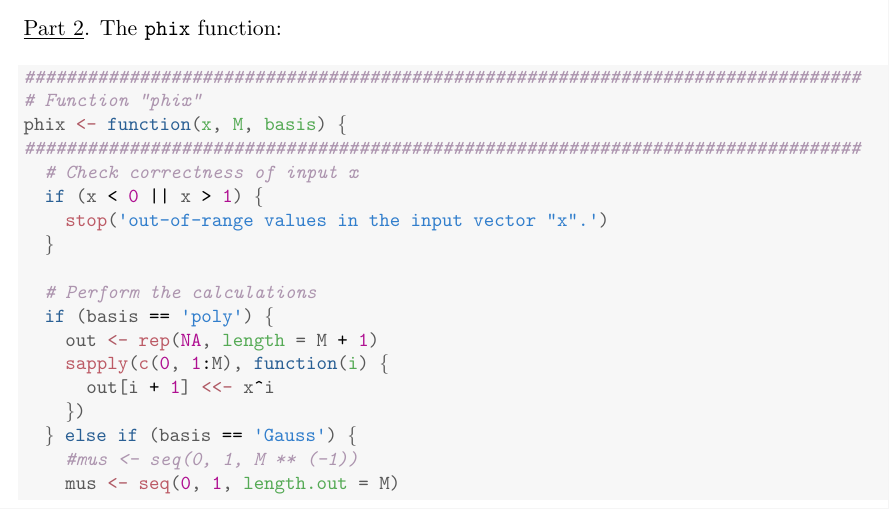
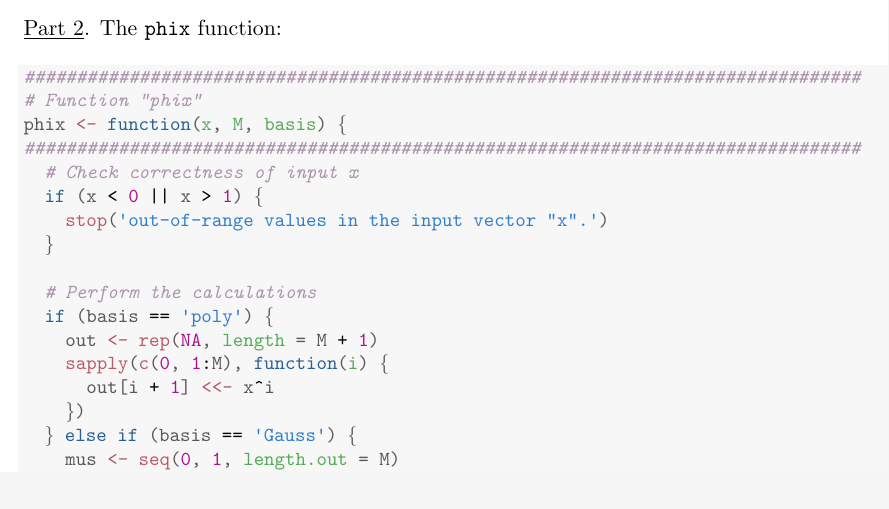
Before and after one commit to nitimkc/Stats, a LaTeX document (ps2/ps2_v5.tex): part of page 2 of 9, cut so that both start at the same text. Compiled offline with pdfLaTeX.

Commit message:
All problems solved

```diff
--- a/ps2/ps2_v5.tex
+++ b/ps2/ps2_v5.tex
@@ -136,7 +136,6 @@ Hence proved.\\
       \hlstd{out[i} \hlopt{+} \hlnum{1}\hlstd{]} \hlkwb{<<-} \hlstd{x}\hlopt{^}\hlstd{i}
     \hlstd{\})}
   \hlstd{\}} \hlkwa{else if} \hlstd{(basis} \hlopt{==} \hlstr{'Gauss'}\hlstd{) \{}
-    \hlcom{#mus <- seq(0, 1, M ** (-1))}
     \hlstd{mus} \hlkwb{<-} \hlkwd{seq}\hlstd{(}\hlnum{0}\hlstd{,} \hlnum{1}\hlstd{,} \hlkwc{length.out} \hlstd{= M)}
     \hlstd{out} \hlkwb{<-} \hlkwd{rep}\hlstd{(}\hlnum{NA}\hlstd{,} \hlkwc{length} \hlstd{= M)}
     \hlkwd{sapply}\hlstd{(}\hlnum{1}\hlopt{:}\hlstd{M,} \hlkwa{function}\hlstd{(}\hlkwc{i}\hlstd{) \{}
```
Also changed, not shown: ps2/ps2_v5.pdf, 1 other file.
